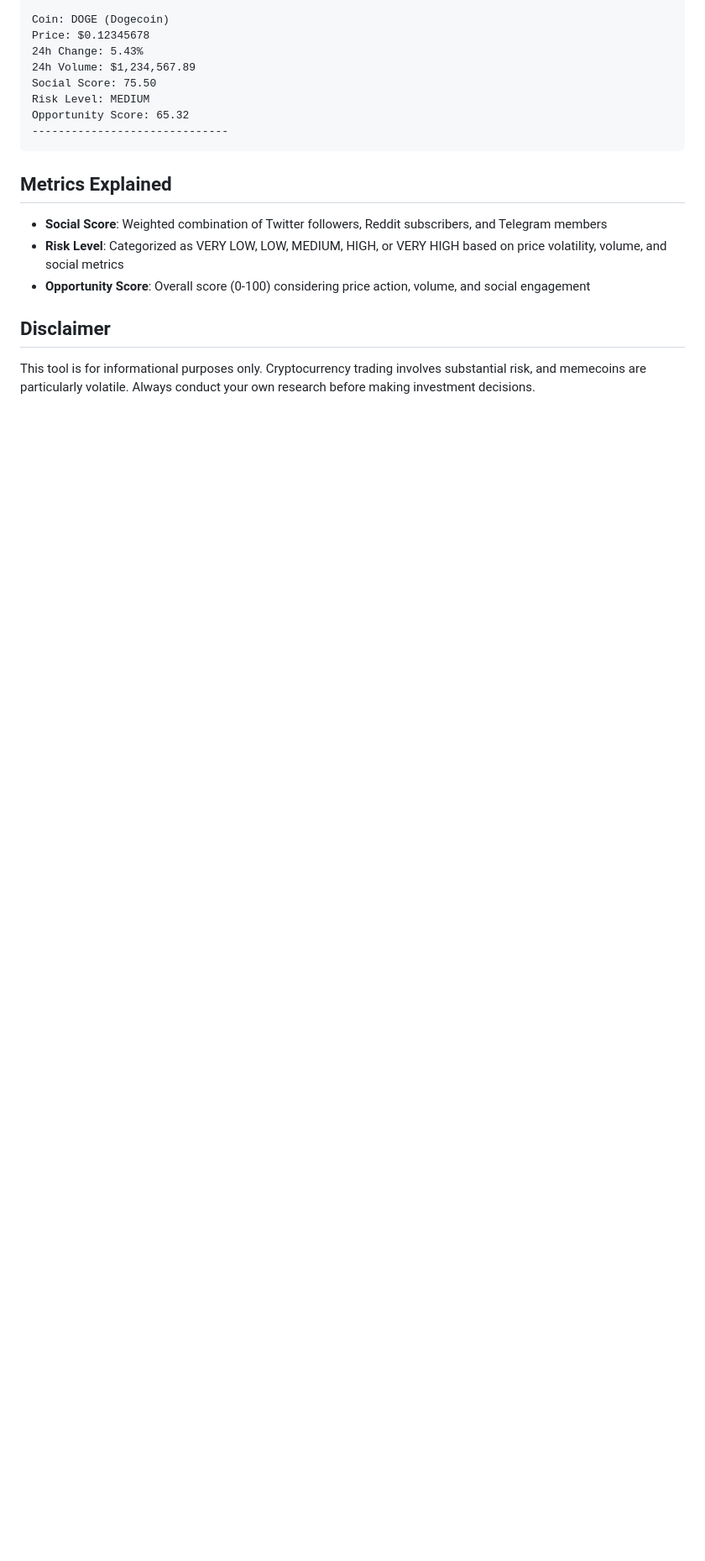
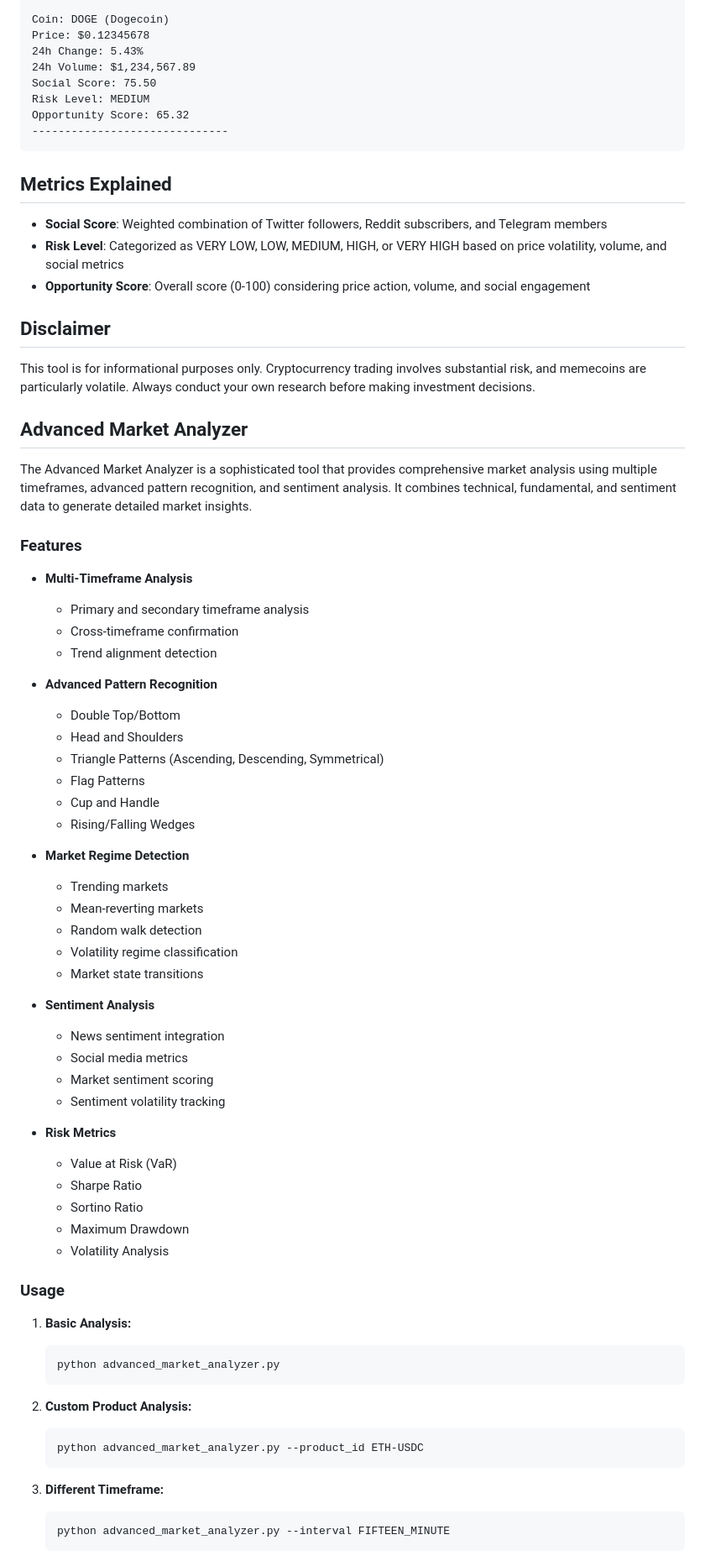
Before and after one commit to spirosrap/crypto-finance, a Markdown page: README.md, the part around one of its changes. Shown at 84% size. Drawn GitHub-style; blank space fills up the shorter version.

Commit message:
add info about the advanced market analyzer into the README.

````diff
--- a/README.md
+++ b/README.md
@@ -690,3 +690,60 @@ Opportunity Score: 65.32
 ## Disclaimer
 
 This tool is for informational purposes only. Cryptocurrency trading involves substantial risk, and memecoins are particularly volatile. Always conduct your own research before making investment decisions.
+
+## Advanced Market Analyzer
+
+The Advanced Market Analyzer is a sophisticated tool that provides comprehensive market analysis using multiple timeframes, advanced pattern recognition, and sentiment analysis. It combines technical, fundamental, and sentiment data to generate detailed market insights.
+
+### Features
+
+- **Multi-Timeframe Analysis**
+  - Primary and secondary timeframe analysis
+  - Cross-timeframe confirmation
+  - Trend alignment detection
+
+- **Advanced Pattern Recognition**
+  - Double Top/Bottom
+  - Head and Shoulders
+  - Triangle Patterns (Ascending, Descending, Symmetrical)
+  - Flag Patterns
+  - Cup and Handle
+  - Rising/Falling Wedges
+
+- **Market Regime Detection**
+  - Trending markets
+  - Mean-reverting markets
+  - Random walk detection
+  - Volatility regime classification
+  - Market state transitions
+
+- **Sentiment Analysis**
+  - News sentiment integration
+  - Social media metrics
+  - Market sentiment scoring
+  - Sentiment volatility tracking
+
+- **Risk Metrics**
+  - Value at Risk (VaR)
+  - Sharpe Ratio
+  - Sortino Ratio
+  - Maximum Drawdown
+  - Volatility Analysis
+
+### Usage
+
+1. **Basic Analysis:**
+   ```bash
+   python advanced_market_analyzer.py
+   ```
+
+2. **Custom Product Analysis:**
+   ```bash
+   python advanced_market_analyzer.py --product_id ETH-USDC
+   ```
+
+3. **Different Timeframe:**
+   ```bash
+   python advanced_market_analyzer.py --interval FIFTEEN_MINUTE
+   ```
+
````
Also changed, not shown: other parts of README.md (+131 -0 lines).
